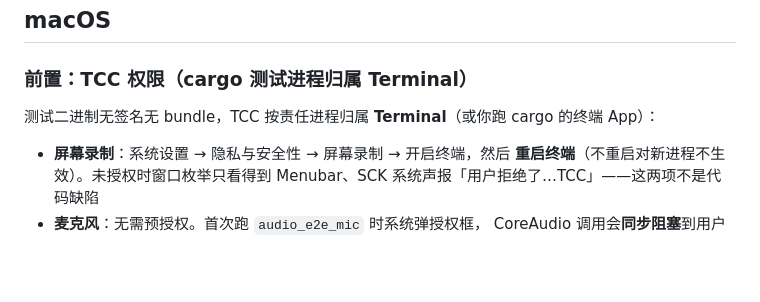
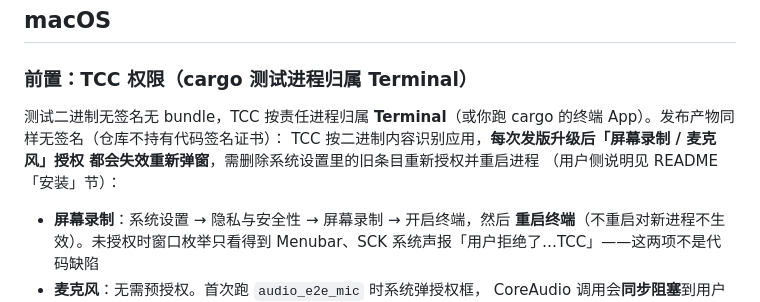
Before and after one commit to crazykun/LaterScreen, a Markdown page: docs/VERIFY.md, the part around the change. GitHub-like rendering; blank space fills up the shorter version.

```diff
--- a/docs/VERIFY.md
+++ b/docs/VERIFY.md
@@ -71,7 +71,10 @@ cargo test -p lscreen-record audio_e2e_system -- --ignored --nocapture
 ### 前置：TCC 权限（cargo 测试进程归属 Terminal）
 
 测试二进制无签名无 bundle，TCC 按责任进程归属 **Terminal**（或你跑
-cargo 的终端 App）：
+cargo 的终端 App）。发布产物同样无签名（仓库不持有代码签名证书）：
+TCC 按二进制内容识别应用，**每次发版升级后「屏幕录制 / 麦克风」授权
+都会失效重新弹窗**，需删除系统设置里的旧条目重新授权并重启进程
+（用户侧说明见 README「安装」节）：
 
 - **屏幕录制**：系统设置 → 隐私与安全性 → 屏幕录制 → 开启终端，然后
   **重启终端**（不重启对新进程不生效）。未授权时窗口枚举只看得到
```
Also changed, not shown: README.md (+2 -0 lines).
